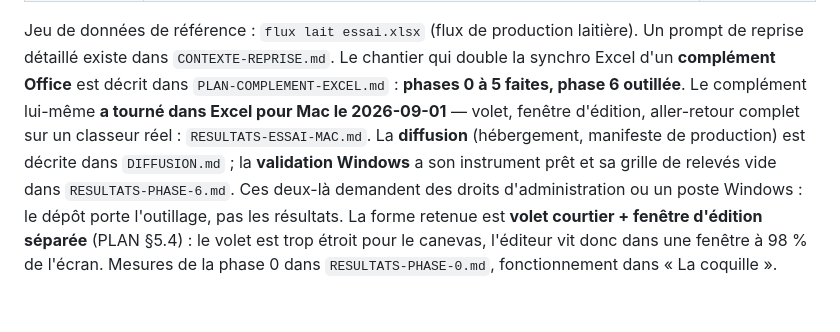
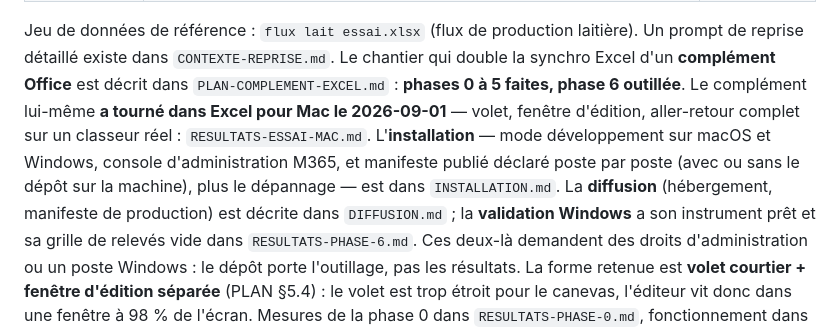
Before and after one commit to gaspardlebasic/sankey-studio, a Markdown page: AGENTS.md, the part around the change. GitHub-like rendering; blank space fills up the shorter version.

```diff
--- a/AGENTS.md
+++ b/AGENTS.md
@@ -194,7 +194,9 @@ Un prompt de reprise détaillé existe dans `CONTEXTE-REPRISE.md`.
 Le chantier qui double la synchro Excel d'un **complément Office** est décrit dans
 `PLAN-COMPLEMENT-EXCEL.md` : **phases 0 à 5 faites, phase 6 outillée**. Le complément lui-même
 **a tourné dans Excel pour Mac le 2026-09-01** — volet, fenêtre d'édition, aller-retour complet
-sur un classeur réel : `RESULTATS-ESSAI-MAC.md`. La **diffusion** (hébergement, manifeste de production) est décrite dans
+sur un classeur réel : `RESULTATS-ESSAI-MAC.md`. L'**installation** — mode développement sur
+macOS et Windows, console d'administration M365, et manifeste publié déclaré poste par poste
+(avec ou sans le dépôt sur la machine), plus le dépannage — est dans `INSTALLATION.md`. La **diffusion** (hébergement, manifeste de production) est décrite dans
 `DIFFUSION.md` ; la **validation Windows** a son instrument prêt et sa grille de relevés vide
 dans `RESULTATS-PHASE-6.md`. Ces deux-là demandent des droits d'administration ou un poste
 Windows : le dépôt porte l'outillage, pas les résultats.
```
Also changed, not shown: INSTALLATION.md (added, +375 -0 lines), README.md (+7 -2 lines).
